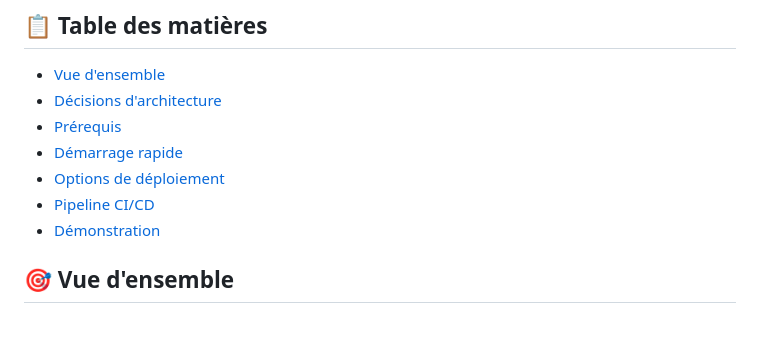
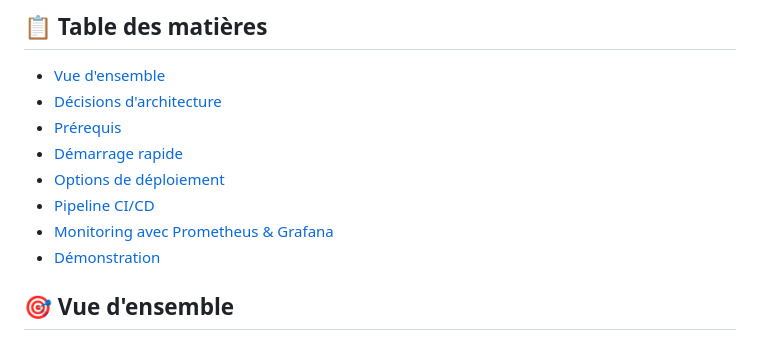
Before and after one commit to mariem-trabelsi/OpusLabIntership, a Markdown page: README.md, the part around the change. GitHub-like rendering.

```diff
--- a/README.md
+++ b/README.md
@@ -9,6 +9,7 @@ Une application Flask conteneurisée pour gérer et afficher des articles de rec
 - [Démarrage rapide](#démarrage-rapide)
 - [Options de déploiement](#options-de-déploiement)
 - [Pipeline CI/CD](#pipeline-cicd)
+- [Monitoring avec Prometheus & Grafana](#monitoring-avec-prometheus--grafana)
 - [Démonstration](#démonstration)
 
 ## 🎯 Vue d'ensemble
```
